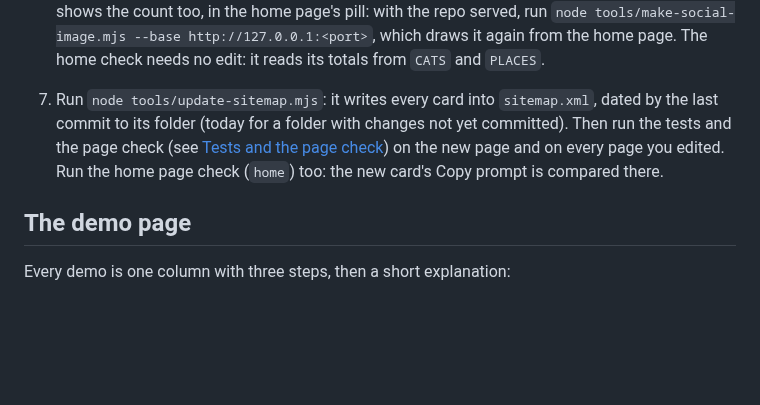
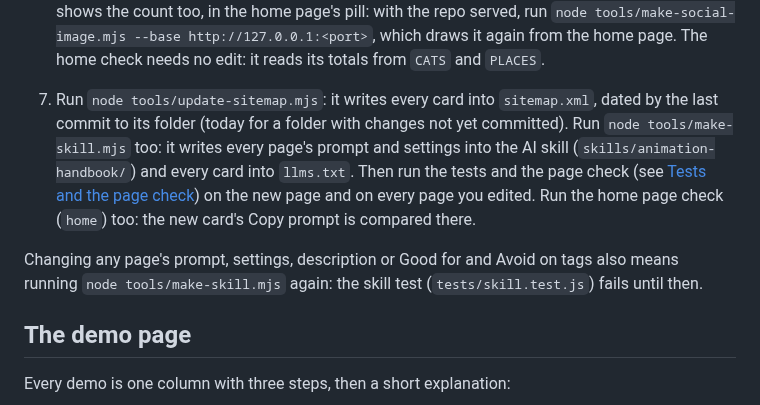
Before and after one commit to matinmonshizadeh/animation-handbook, a Markdown page: CONTRIBUTING.md, the part around the change. Drawn GitHub-style; blank space fills up the shorter version.

```diff
--- a/CONTRIBUTING.md
+++ b/CONTRIBUTING.md
@@ -96,10 +96,16 @@ problem goes privately, as [SECURITY.md](SECURITY.md) describes, not into a publ
    `node tools/make-social-image.mjs --base http://127.0.0.1:<port>`, which draws it again from
    the home page. The home check needs no edit: it reads its totals from `CATS` and `PLACES`.
 7. Run `node tools/update-sitemap.mjs`: it writes every card into `sitemap.xml`, dated by the
-   last commit to its folder (today for a folder with changes not yet committed). Then run the
-   tests and the page check (see [Tests and the page check](#tests-and-the-page-check)) on the
-   new page and on every page you edited. Run the home page check (`home`) too: the new card's
-   Copy prompt is compared there.
+   last commit to its folder (today for a folder with changes not yet committed). Run
+   `node tools/make-skill.mjs` too: it writes every page's prompt and settings into the AI skill
+   (`skills/animation-handbook/`) and every card into `llms.txt`. Then run the tests and the
+   page check (see [Tests and the page check](#tests-and-the-page-check)) on the new page and on
+   every page you edited. Run the home page check (`home`) too: the new card's Copy prompt is
+   compared there.
+
+Changing any page's prompt, settings, description or Good for and Avoid on tags also means
+running `node tools/make-skill.mjs` again: the skill test (`tests/skill.test.js`) fails until
+then.
 
 ## The demo page
 
```
Also changed, not shown: CLAUDE.md (+7 -2 lines), README.md (+21 -0 lines).
